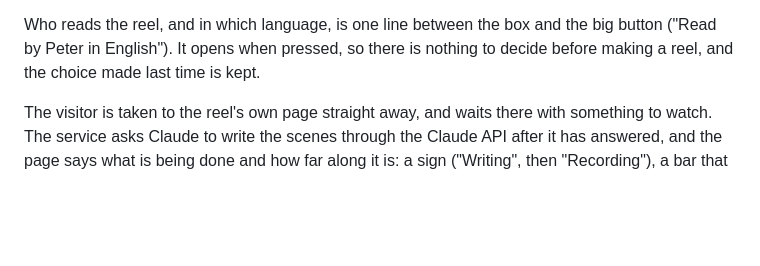
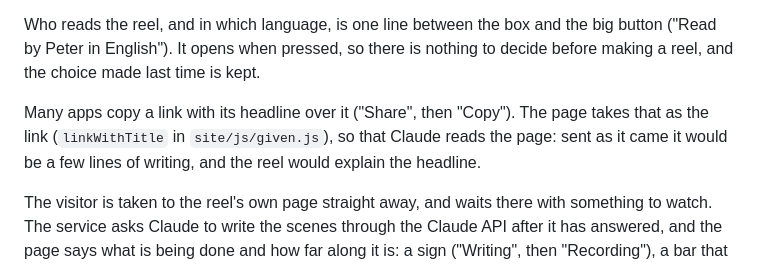
Before and after one commit to OllySalanson/pixelreel, a Markdown page: docs/service.md, the part around the change. Rendered like a GitHub page; blank space fills up the shorter version.

```diff
--- a/docs/service.md
+++ b/docs/service.md
@@ -319,6 +319,10 @@ Who reads the reel, and in which language, is one line between the box and the b
 ("Read by Peter in English"). It opens when pressed, so there is nothing to decide before
 making a reel, and the choice made last time is kept.
 
+Many apps copy a link with its headline over it ("Share", then "Copy"). The page takes
+that as the link (`linkWithTitle` in `site/js/given.js`), so that Claude reads the page:
+sent as it came it would be a few lines of writing, and the reel would explain the headline.
+
 The visitor is taken to the reel's own page straight away, and waits there with something to
 watch. The service asks Claude to write the scenes through the Claude API after it has
 answered, and the page says what is being done and how far along it is: a sign ("Writing",
```
Also changed, not shown: docs/site/README.md (+21 -2 lines), docs/site/log/v50-aloud.jpg (renamed from docs/site/log/v49-aloud.jpg), 7 other files.
